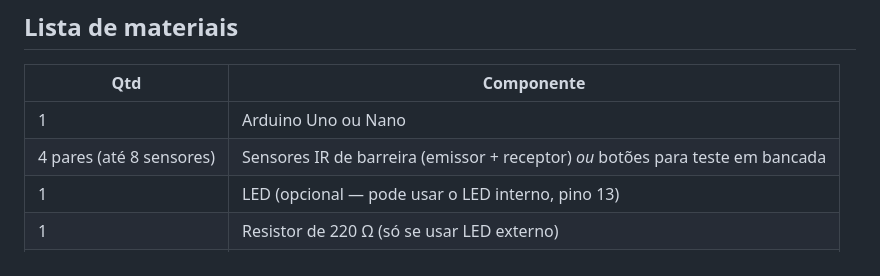
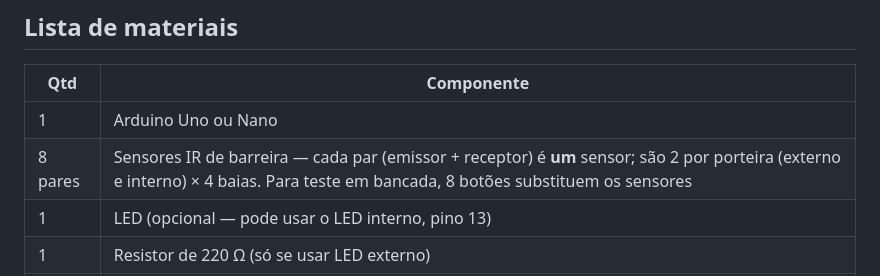
Before and after one commit to NicoDoBalacobaco/Suinotech-monitoramento, a Markdown page: hardware/README.md, the part around the change. Rendered like a GitHub page.

Commit message:
Hardware: corrige quantidade de sensores (8 pares emissor+receptor)
Cada sensor de barreira é um par emissor+receptor; com 2 por porteira
e 4 baias são 8 pares, não 4.

Co-Authored-By: Claude Opus 5.5 <noreply@anthropic.com>

```diff
--- a/hardware/README.md
+++ b/hardware/README.md
@@ -63,7 +63,7 @@ a mesma sequência de um animal que recua e podem ser contados como um só.
 | Qtd | Componente |
 |---|---|
 | 1 | Arduino Uno ou Nano |
-| 4 pares (até 8 sensores) | Sensores IR de barreira (emissor + receptor) *ou* botões para teste em bancada |
+| 8 pares | Sensores IR de barreira — cada par (emissor + receptor) é **um** sensor; são 2 por porteira (externo e interno) × 4 baias. Para teste em bancada, 8 botões substituem os sensores |
 | 1 | LED (opcional — pode usar o LED interno, pino 13) |
 | 1 | Resistor de 220 Ω (só se usar LED externo) |
 | 1 | Buzzer/piezo passivo (opcional) |
```
